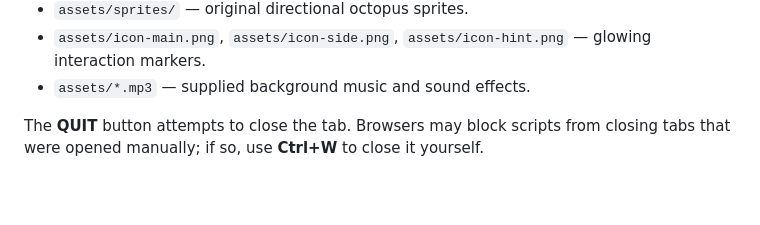
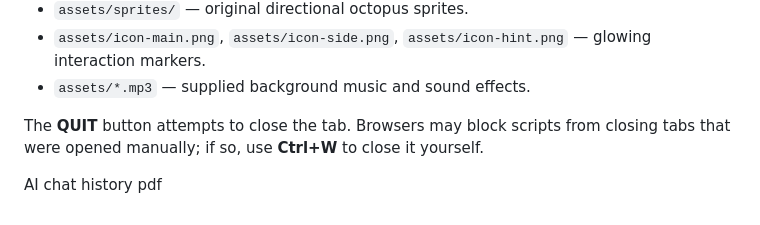
Before and after one commit to zegoul/Fading-colors-Color-theory-game, a Markdown page: README.md, the part around the change. Drawn GitHub-style; blank space fills up the shorter version.

Commit message:
Update README to include AI chat history PDF
Added section for AI chat history PDF in README.

```diff
--- a/README.md
+++ b/README.md
@@ -59,3 +59,5 @@ To add content, copy an entry in `main` or `side` in `data/quest-pool.json`. Mai
 - `assets/*.mp3` — supplied background music and sound effects.
 
 The **QUIT** button attempts to close the tab. Browsers may block scripts from closing tabs that were opened manually; if so, use **Ctrl+W** to close it yourself.
+
+AI chat history pdf
```
